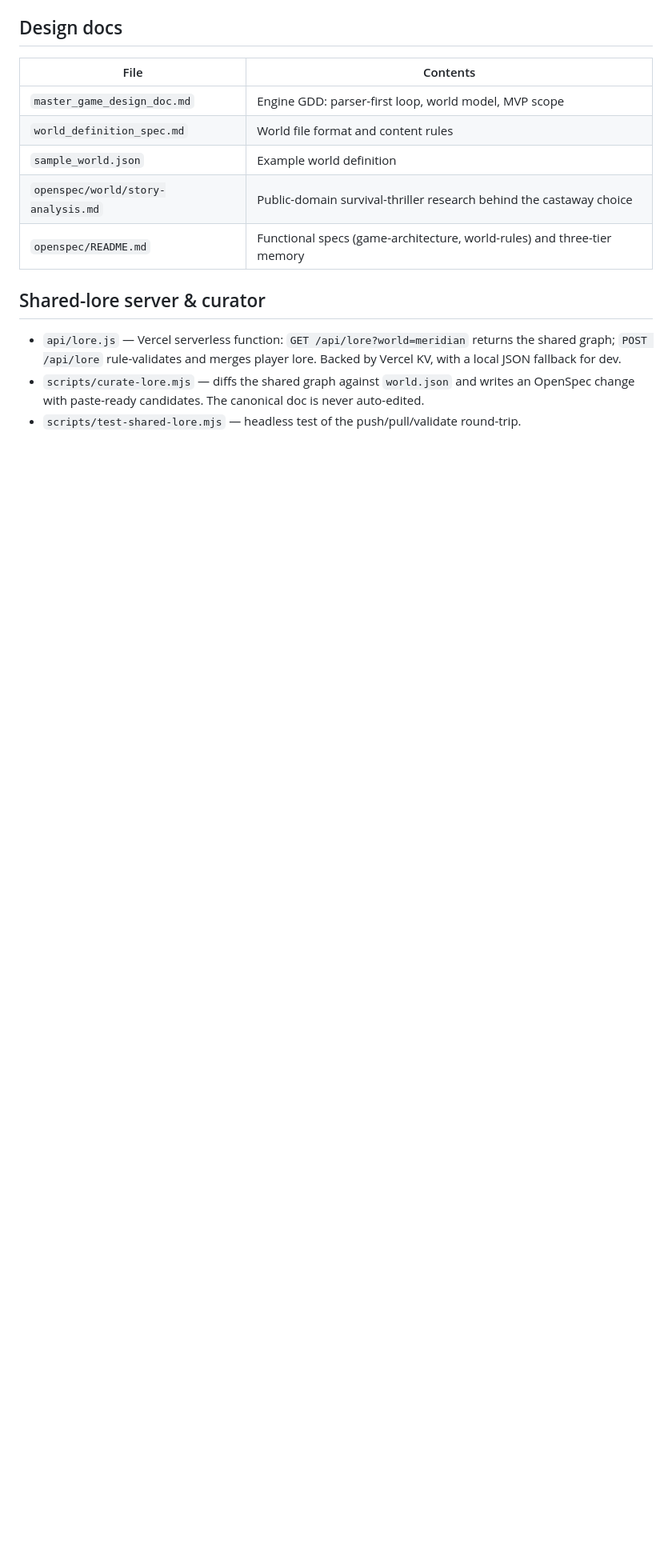
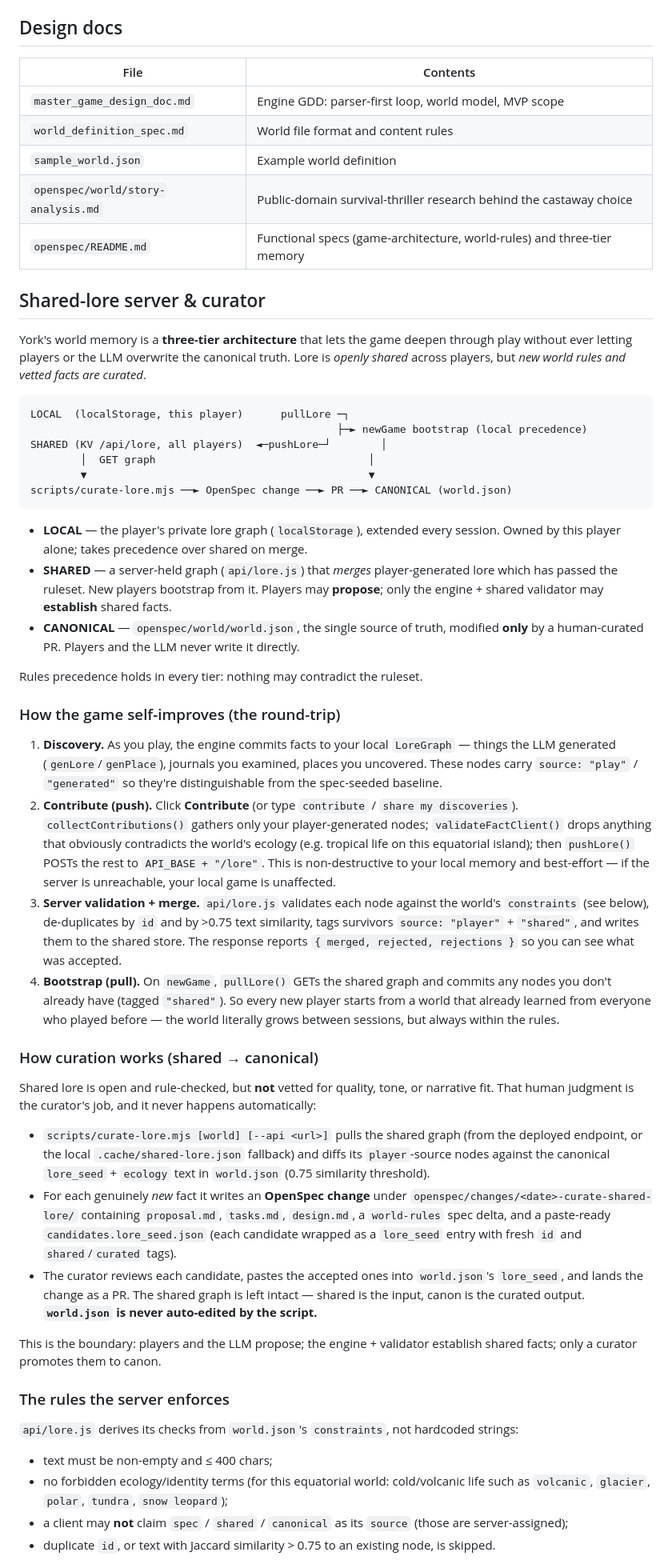
Before and after one commit to mcarlssen/york, a Markdown page: README.md, the part around one of its changes. Shown at 80% size. Rendered like a GitHub page; blank space fills up the shorter version.

Commit message:
Docs: expand Shared-lore server & curator section in README
Detail the three-tier memory architecture, the push/pull self-improvement loop,
the curator diff+OpenSpec-change flow, server-enforced rules, and KV/local storage.

Co-authored-by: Cursor <cursoragent@cursor.com>

````diff
--- a/README.md
+++ b/README.md
@@ -75,9 +75,78 @@ offline parser runs.
 
 ## Shared-lore server & curator
 
-- `api/lore.js` — Vercel serverless function: `GET /api/lore?world=meridian` returns the
-  shared graph; `POST /api/lore` rule-validates and merges player lore. Backed by Vercel KV,
-  with a local JSON fallback for dev.
-- `scripts/curate-lore.mjs` — diffs the shared graph against `world.json` and writes an
-  OpenSpec change with paste-ready candidates. The canonical doc is never auto-edited.
-- `scripts/test-shared-lore.mjs` — headless test of the push/pull/validate round-trip.
+York's world memory is a **three-tier architecture** that lets the game deepen through play
+without ever letting players or the LLM overwrite the canonical truth. Lore is *openly
+shared* across players, but *new world rules and vetted facts are curated*.
+
+```
+LOCAL  (localStorage, this player)      pullLore ─┐
+                                                 ├─► newGame bootstrap (local precedence)
+SHARED (KV /api/lore, all players)  ◄─pushLore─┘        │
+        │  GET graph                                  │
+        ▼                                             ▼
+scripts/curate-lore.mjs ──► OpenSpec change ──► PR ──► CANONICAL (world.json)
+```
+
+- **LOCAL** — the player's private lore graph (`localStorage`), extended every session.
+  Owned by this player alone; takes precedence over shared on merge.
+- **SHARED** — a server-held graph (`api/lore.js`) that *merges* player-generated lore which
+  has passed the ruleset. New players bootstrap from it. Players may **propose**; only the
+  engine + shared validator may **establish** shared facts.
+- **CANONICAL** — `openspec/world/world.json`, the single source of truth, modified **only**
+  by a human-curated PR. Players and the LLM never write it directly.
+
+Rules precedence holds in every tier: nothing may contradict the ruleset.
+
+### How the game self-improves (the round-trip)
+
+1. **Discovery.** As you play, the engine commits facts to your local `LoreGraph` — things
+   the LLM generated (`genLore`/`genPlace`), journals you examined, places you uncovered.
+   These nodes carry `source: "play"` / `"generated"` so they're distinguishable from the
+   spec-seeded baseline.
+2. **Contribute (push).** Click **Contribute** (or type `contribute` / `share my
+   discoveries`). `collectContributions()` gathers only your player-generated nodes;
+   `validateFactClient()` drops anything that obviously contradicts the world's ecology
+   (e.g. tropical life on this equatorial island); then `pushLore()` POSTs the rest to
+   `API_BASE + "/lore"`. This is non-destructive to your local memory and best-effort — if
+   the server is unreachable, your local game is unaffected.
+3. **Server validation + merge.** `api/lore.js` validates each node against the world's
+   `constraints` (see below), de-duplicates by `id` and by >0.75 text similarity, tags
+   survivors `source: "player"` + `"shared"`, and writes them to the shared store. The
+   response reports `{ merged, rejected, rejections }` so you can see what was accepted.
+4. **Bootstrap (pull).** On `newGame`, `pullLore()` GETs the shared graph and commits any
+   nodes you don't already have (tagged `"shared"`). So every new player starts from a world
+   that already learned from everyone who played before — the world literally grows between
+   sessions, but always within the rules.
+
+### How curation works (shared → canonical)
+
+Shared lore is open and rule-checked, but **not** vetted for quality, tone, or narrative fit.
+That human judgment is the curator's job, and it never happens automatically:
+
+- `scripts/curate-lore.mjs [world] [--api <url>]` pulls the shared graph (from the deployed
+  endpoint, or the local `.cache/shared-lore.json` fallback) and diffs its `player`-source
+  nodes against the canonical `lore_seed` + `ecology` text in `world.json` (0.75 similarity
+  threshold).
+- For each genuinely *new* fact it writes an **OpenSpec change** under
+  `openspec/changes/<date>-curate-shared-lore/` containing `proposal.md`, `tasks.md`,
+  `design.md`, a `world-rules` spec delta, and a paste-ready `candidates.lore_seed.json`
+  (each candidate wrapped as a `lore_seed` entry with fresh `id` and `shared`/`curated` tags).
+- The curator reviews each candidate, pastes the accepted ones into `world.json`'s
+  `lore_seed`, and lands the change as a PR. The shared graph is left intact — shared is the
+  input, canon is the curated output. **`world.json` is never auto-edited by the script.**
+
+This is the boundary: players and the LLM propose; the engine + validator establish shared
+facts; only a curator promotes them to canon.
+
+### The rules the server enforces
+
+`api/lore.js` derives its checks from `world.json`'s `constraints`, not hardcoded strings:
+
+- text must be non-empty and ≤ 400 chars;
+- no forbidden ecology/identity terms (for this equatorial world: cold/volcanic life such as
+  `volcanic`, `glacier`, `polar`, `tundra`, `snow leopard`);
+- a client may **not** claim `spec` / `shared` / `canonical` as its `source` (those are
+  server-assigned);
+- duplicate `id`, or text with Jaccard similarity > 0.75 to an existing node, is skipped.
+
````
Also changed, not shown: other parts of README.md (+17 -0 lines).
